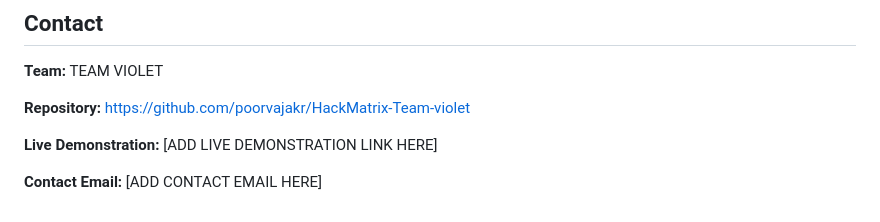
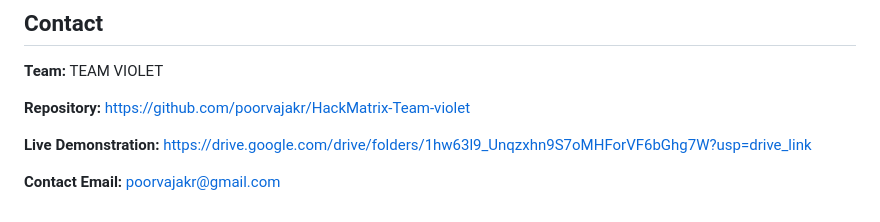
Before and after one commit to poorvajakr/HackMatrix-Team-violet, a Markdown page: README.md, the part around the change. Drawn GitHub-style.

Commit message:
Update live demonstration link and contact email

```diff
--- a/README.md
+++ b/README.md
@@ -423,6 +423,6 @@ See the [LICENSE](LICENSE) file for the full license text.
 
 **Repository:** https://github.com/poorvajakr/HackMatrix-Team-violet
 
-**Live Demonstration:** [ADD LIVE DEMONSTRATION LINK HERE]
+**Live Demonstration:** https://drive.google.com/drive/folders/1hw63l9_Unqzxhn9S7oMHForVF6bGhg7W?usp=drive_link
 
-**Contact Email:** [ADD CONTACT EMAIL HERE]
+**Contact Email:** poorvajakr@gmail.com
```
